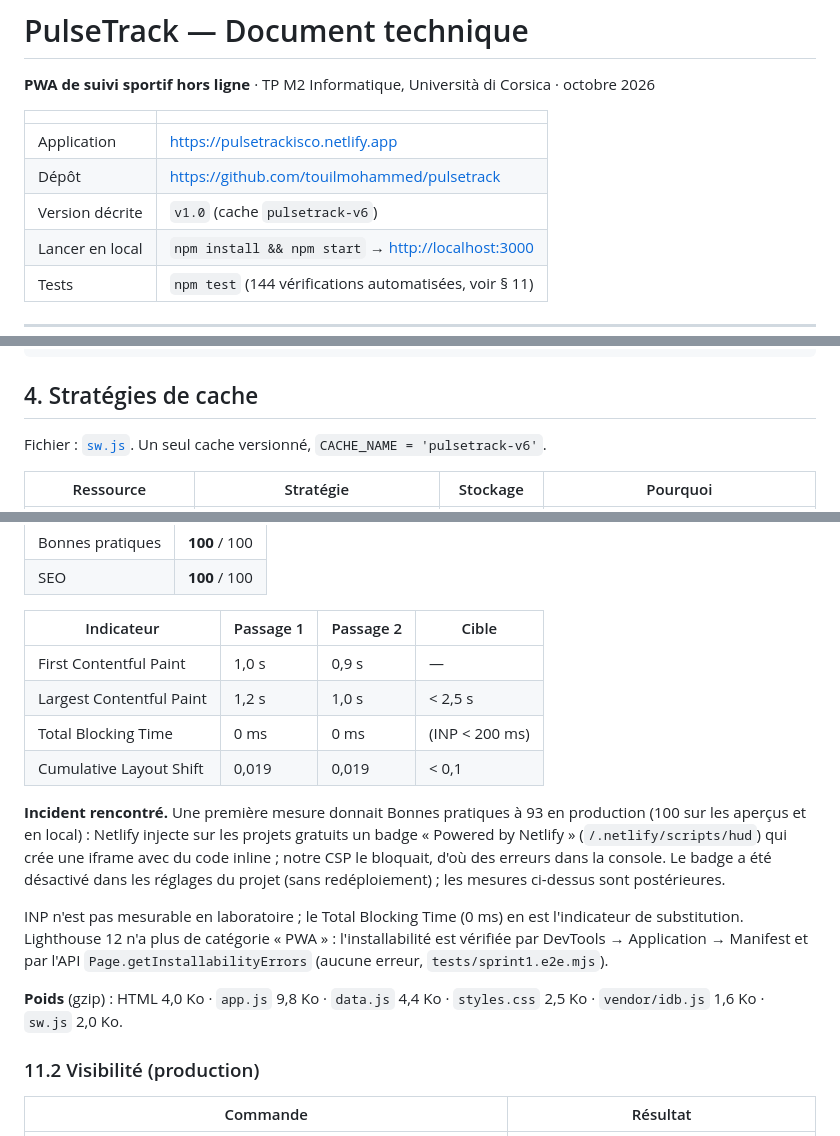
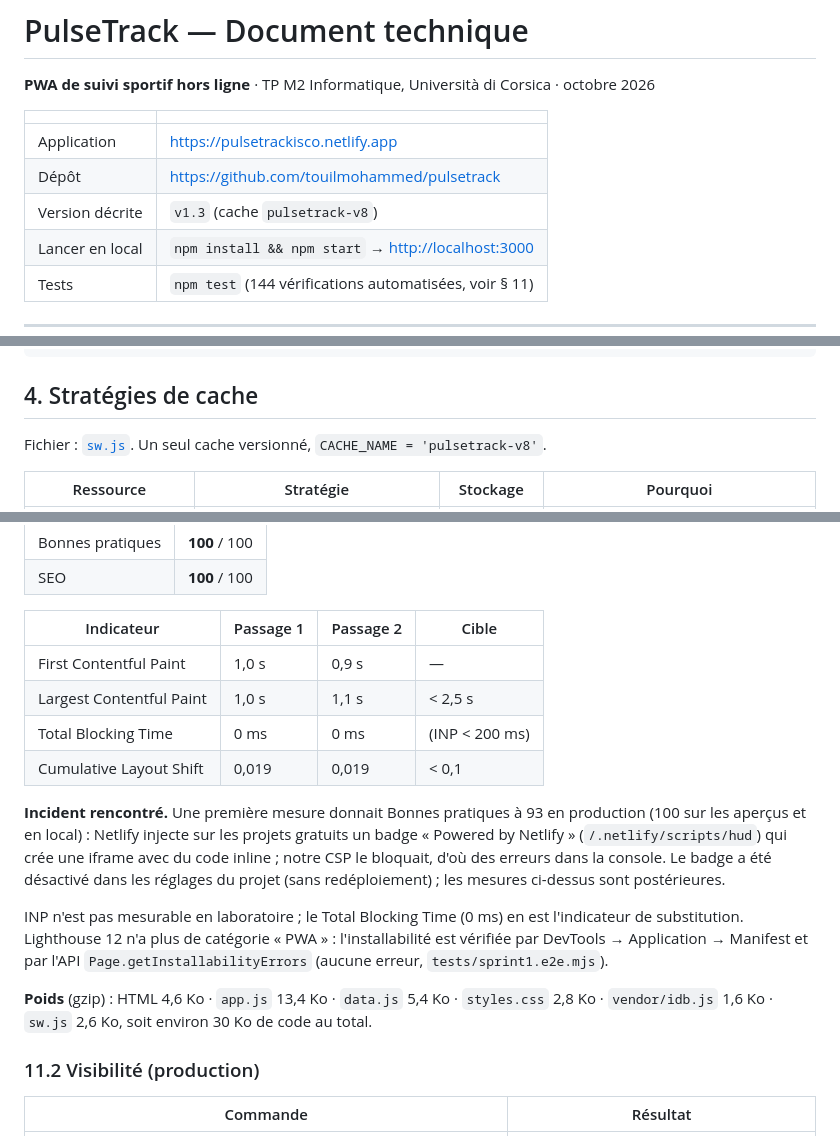
Before and after one commit to touilmohammed/pulsetrack, a Markdown page: DOC-TECHNIQUE.md, 3 parts joined by grey strips. GitHub-like rendering.

```diff
--- a/DOC-TECHNIQUE.md
+++ b/DOC-TECHNIQUE.md
@@ -6,7 +6,7 @@
 | --- | --- |
 | Application | <https://pulsetrackisco.netlify.app> |
 | Dépôt | <https://github.com/touilmohammed/pulsetrack> |
-| Version décrite | `v1.0` (cache `pulsetrack-v6`) |
+| Version décrite | `v1.3` (cache `pulsetrack-v8`) |
 | Lancer en local | `npm install && npm start` → <http://localhost:3000> |
 | Tests | `npm test` (144 vérifications automatisées, voir § 11) |
 
@@ -95,7 +95,7 @@ tests/                    tests automatisés (npm test)
 
 ## 4. Stratégies de cache
 
-Fichier : [`sw.js`](sw.js). Un seul cache versionné, `CACHE_NAME = 'pulsetrack-v6'`.
+Fichier : [`sw.js`](sw.js). Un seul cache versionné, `CACHE_NAME = 'pulsetrack-v8'`.
 
 | Ressource | Stratégie | Stockage | Pourquoi |
 | --- | --- | --- | --- |
@@ -344,7 +344,7 @@ Mesures relevées le 11 octobre 2026 sur la production (`v0.6`, cache `pulsetrac
 | Indicateur | Passage 1 | Passage 2 | Cible |
 | --- | --- | --- | --- |
 | First Contentful Paint | 1,0 s | 0,9 s | — |
-| Largest Contentful Paint | 1,2 s | 1,0 s | < 2,5 s |
+| Largest Contentful Paint | 1,0 s | 1,1 s | < 2,5 s |
 | Total Blocking Time | 0 ms | 0 ms | (INP < 200 ms) |
 | Cumulative Layout Shift | 0,019 | 0,019 | < 0,1 |
 
@@ -352,7 +352,7 @@ Mesures relevées le 11 octobre 2026 sur la production (`v0.6`, cache `pulsetrac
 
 INP n'est pas mesurable en laboratoire ; le Total Blocking Time (0 ms) en est l'indicateur de substitution. Lighthouse 12 n'a plus de catégorie « PWA » : l'installabilité est vérifiée par DevTools → Application → Manifest et par l'API `Page.getInstallabilityErrors` (aucune erreur, `tests/sprint1.e2e.mjs`).
 
-**Poids** (gzip) : HTML 4,0 Ko · `app.js` 9,8 Ko · `data.js` 4,4 Ko · `styles.css` 2,5 Ko · `vendor/idb.js` 1,6 Ko · `sw.js` 2,0 Ko.
+**Poids** (gzip) : HTML 4,6 Ko · `app.js` 13,4 Ko · `data.js` 5,4 Ko · `styles.css` 2,8 Ko · `vendor/idb.js` 1,6 Ko · `sw.js` 2,6 Ko, soit environ 30 Ko de code au total.
 
 ### 11.2 Visibilité (production)
 
```
Also changed, not shown: other parts of DOC-TECHNIQUE.md (+2 -1 lines), README.md (+2 -1 lines).
